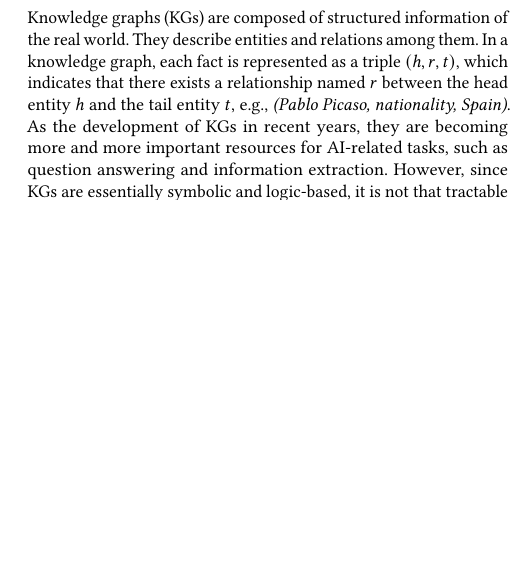
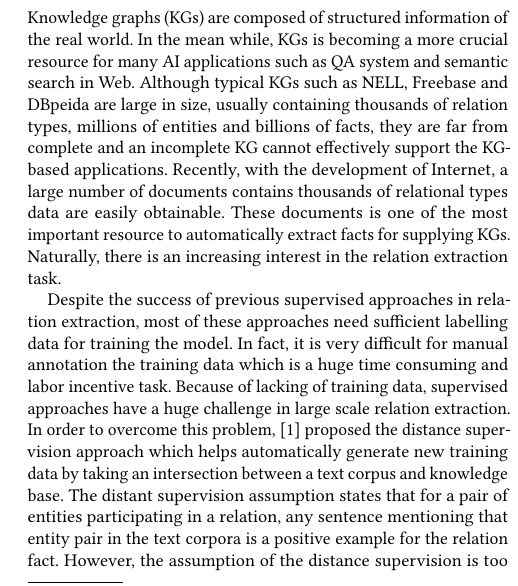
Before and after one commit to gaohuan2015/CIKM2018, a LaTeX paper (paper/cikm17.tex, which reads paper/body.tex): part of one column of page 1 of 4, cut so that both start at the same text, the shorter picture padded with empty space. Compiled offline with pdfLaTeX.

Commit message:
modify introduction

```diff
--- a/paper/body.tex
+++ b/paper/body.tex
@@ -1,3 +1,4 @@
 \section{Introduction}
-Knowledge graphs (KGs) are composed of structured information of the real world. They describe entities and relations among them. In a knowledge graph, each fact is represented as a triple $(h, r, t)$, which indicates that there exists a relationship named $r$ between the head entity $h$ and the tail entity $t$, e.g., \emph{(Pablo Picaso, nationality, Spain)}. As the development of KGs in recent years, they are becoming more and more important resources for AI-related tasks, such as question answering and information extraction. However, since KGs are essentially symbolic and logic-based, it is not that tractable or scalable to operate on the original KGs~\cite{DBLP:conf/emnlp/GuoWWWG16}.
+Knowledge graphs (KGs) are composed of structured information of the real world. In the mean while, KGs is becoming a more crucial resource for many AI applications such as QA system and semantic search in Web. Although typical KGs such as NELL, Freebase and DBpeida are large in size, usually containing thousands of relation types, millions of entities and billions of facts, they are far from complete and an incomplete KG cannot effectively support the KG-based applications. Recently, with the development of Internet, a large number of documents contains thousands of relational types data are easily obtainable. These documents is one of the most important resource to automatically extract facts for supplying KGs. Naturally, there is an increasing interest in the relation extraction task.
 
+Despite the success of previous supervised approaches in relation extraction, most of these approaches need sufficient labelling data for training the model. In fact, it is very difficult for manual annotation the training data which is a huge time consuming and labor incentive task. Because of lacking of training data, supervised approaches have a huge challenge in large scale relation extraction. In order to overcome this problem, [1] proposed the distance supervision approach which helps automatically generate new training data by taking an intersection between a text corpus and knowledge base. The distant supervision assumption states that for a pair of entities participating in a relation, any sentence mentioning that entity pair in the text corpora is a positive example for the relation fact. However, the assumption of the distance supervision is too strong and may introduce noise such as false negative samples due to missing facts in the KG. Since neural network approaches have been verify to reduce the effect of noisy data [] [] [].In order to improve the effective for classifying relations from plain text, [] considers finer-grained information,and achieves the state-of-the-art performance.
```
Also changed, not shown: paper/body.tex (9 more changed lines).
